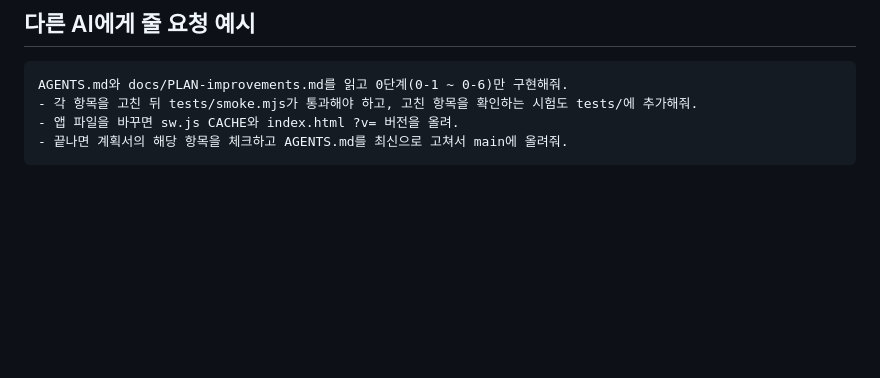
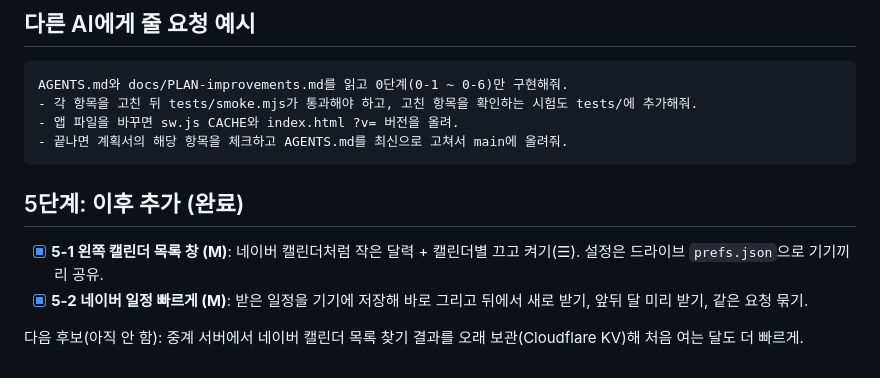
Before and after one commit to hcna999/handcal, a Markdown page: docs/PLAN-improvements.md, the part around the change. Rendered like a GitHub page; blank space fills up the shorter version.

Commit message:
계획 문서에 5단계(왼쪽 캘린더 창, 일정 빠르게) 기록
Co-Authored-By: Claude Opus 5.5 <noreply@anthropic.com>
Claude-Session: https://claude.ai/code/session_012vWCPnbgb9cYwx8R94h2wn

````diff
--- a/docs/PLAN-improvements.md
+++ b/docs/PLAN-improvements.md
@@ -81,3 +81,10 @@ AGENTS.md와 docs/PLAN-improvements.md를 읽고 0단계(0-1 ~ 0-6)만 구현해
 - 앱 파일을 바꾸면 sw.js CACHE와 index.html ?v= 버전을 올려.
 - 끝나면 계획서의 해당 항목을 체크하고 AGENTS.md를 최신으로 고쳐서 main에 올려줘.
 ```
+
+## 5단계: 이후 추가 (완료)
+
+- [x] **5-1 왼쪽 캘린더 목록 창 (M)**: 네이버 캘린더처럼 작은 달력 + 캘린더별 끄고 켜기(☰). 설정은 드라이브 `prefs.json`으로 기기끼리 공유.
+- [x] **5-2 네이버 일정 빠르게 (M)**: 받은 일정을 기기에 저장해 바로 그리고 뒤에서 새로 받기, 앞뒤 달 미리 받기, 같은 요청 묶기.
+
+다음 후보(아직 안 함): 중계 서버에서 네이버 캘린더 목록 찾기 결과를 오래 보관(Cloudflare KV)해 처음 여는 달도 더 빠르게.
````
